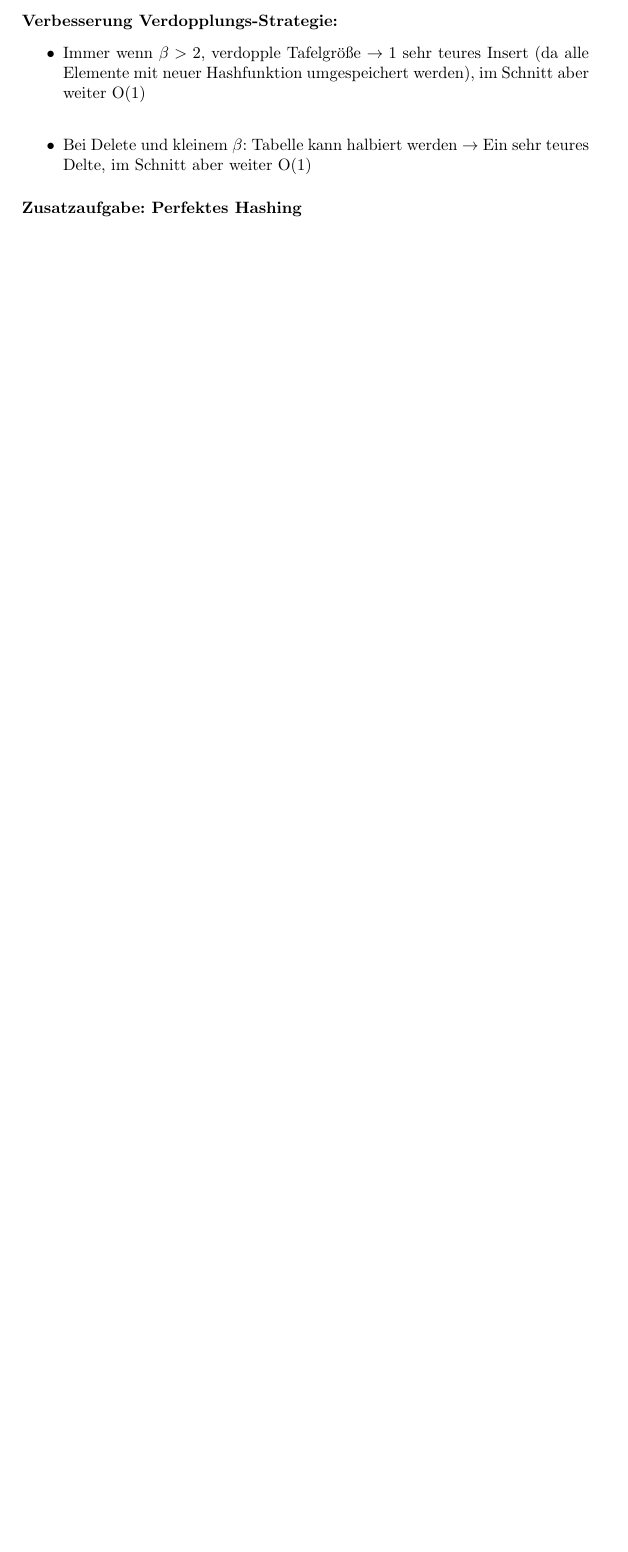
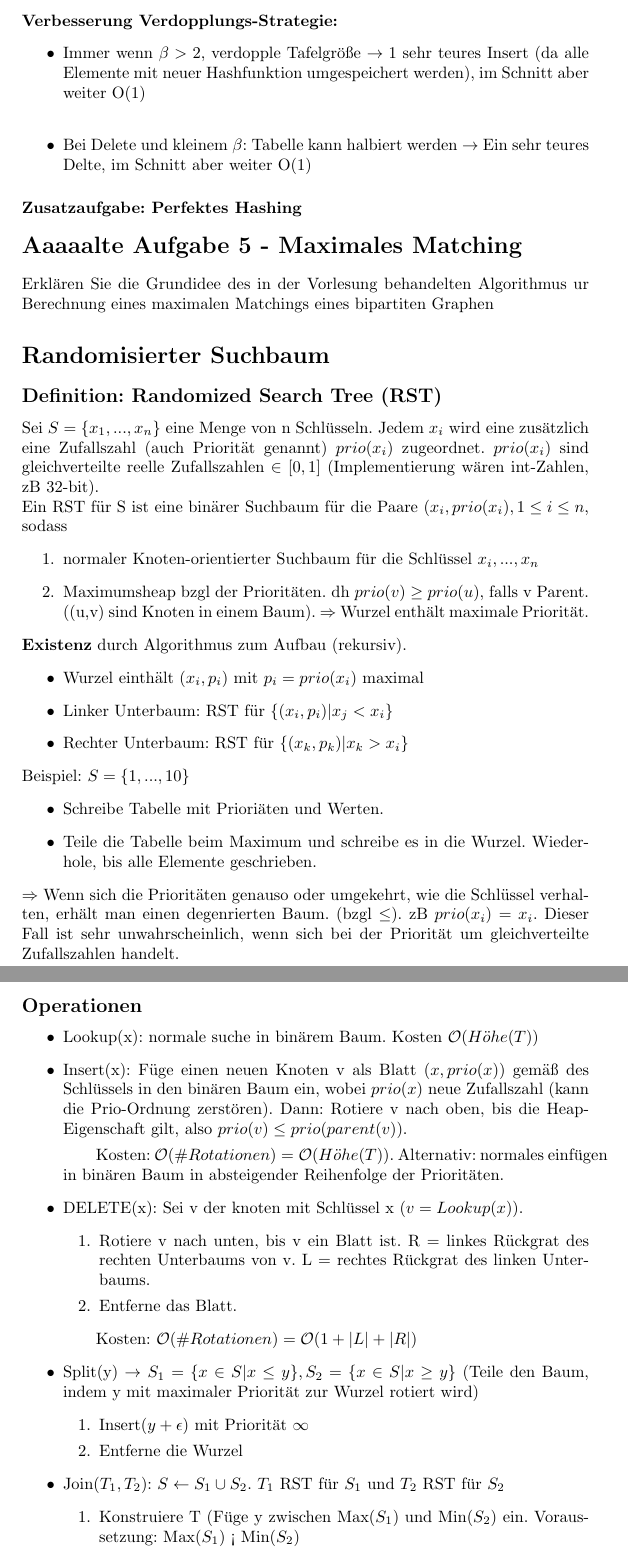
Before and after one commit to AaronWinziers/Uni, a LaTeX document (algo2/allTogetherNow.tex): part of page 4 of 4 before the commit and two parts of pages 4 and 5 of 5 after it, the two joined at a grey line, cut so that both start at the same text, the shorter picture padded with empty space. Compiled offline with pdfLaTeX.

Commit message:
v productive

```diff
--- a/algo2/allTogetherNow.tex
+++ b/algo2/allTogetherNow.tex
@@ -195,4 +195,55 @@ meist wird als Hashfunktion einfaches Modulo verwendet.
 \subsubsection*{Zusatzaufgabe: Perfektes Hashing}
 
 
+
+\section*{Aaaaalte Aufgabe 5 - Maximales Matching}
+Erklären Sie die Grundidee des in der Vorlesung behandelten Algorithmus ur Berechnung eines maximalen Matchings eines bipartiten Graphen
+
+
+\section*{Randomisierter Suchbaum}
+\subsection*{Definition: Randomized Search Tree (RST)}
+Sei $ S=\{x_1,...,x_n\} $ eine Menge von n Schlüsseln. Jedem $ x_i $ wird eine zusätzlich eine Zufallszahl (auch Priorität genannt) $ prio(x_i) $ zugeordnet. $ prio(x_i) $ sind gleichverteilte reelle Zufallszahlen $ \in [0,1] $ (Implementierung wären int-Zahlen, zB 32-bit). \\
+Ein RST für S ist eine binärer Suchbaum für die Paare $ (x_i, prio(x_i), 1 \leq i \leq n $, sodass
+\begin{enumerate}
+	\item normaler Knoten-orientierter Suchbaum für die Schlüssel $ x_i,...,x_n $
+	\item Maximumsheap bzgl der Prioritäten. dh $ prio(v) \geq prio(u) $, falls v Parent. ((u,v) sind Knoten in einem Baum). $ \Rightarrow $ Wurzel enthält maximale Priorität.
+\end{enumerate}
+\textbf{Existenz} durch Algorithmus zum Aufbau (rekursiv).
+\begin{itemize}
+	\item Wurzel einthält $ (x_i, p_i) $ mit $ p_i = prio(x_i) $ maximal
+	\item Linker Unterbaum: RST für $ \{(x_i, p_i)| x_j < x_i \} $
+	\item Rechter Unterbaum: RST für $ \{(x_k, p_k)| x_k > x_i \} $
+\end{itemize}
+Beispiel: $ S=\{1,...,10\} $
+\begin{itemize}
+	\item Schreibe Tabelle mit Prioriäten und Werten.
+	\item Teile die Tabelle beim Maximum und schreibe es in die Wurzel. Wiederhole, bis alle Elemente geschrieben.
+\end{itemize}
+$ \Rightarrow $ Wenn sich die Prioritäten genauso oder umgekehrt, wie die Schlüssel verhalten, erhält man einen degenrierten Baum. (bzgl $ \leq $). zB $ prio(x_i) = x_i $. Dieser Fall ist sehr unwahrscheinlich, wenn sich bei der Priorität um gleichverteilte Zufallszahlen handelt.
+
+\subsection*{Operationen}
+
+\begin{itemize}
+	\item Lookup(x): normale suche in binärem Baum. Kosten $ \mathcal{O}(H"ohe(T)) $
+	\item Insert(x): Füge einen neuen Knoten v als Blatt $ (x, prio(x)) $ gemäß des Schlüssels in den binären Baum ein, wobei $ prio(x) $ neue Zufallszahl (kann die Prio-Ordnung zerstören). Dann: Rotiere v nach oben, bis die Heap-Eigenschaft gilt, also $ prio(v) \leq prio(parent(v)) $.
+	\subitem Kosten: $\mathcal{O}(\#Rotationen) = \mathcal{O}(H"ohe(T))$. Alternativ: normales einfügen in binären Baum in absteigender Reihenfolge der Prioritäten.
+	\item DELETE(x): Sei v der knoten mit Schlüssel x $(v = Lookup(x))$.
+	\begin{enumerate}
+		\item Rotiere v nach unten, bis v ein Blatt ist. R = linkes Rückgrat des rechten Unterbaums von v. L = rechtes Rückgrat des linken Unterbaums.
+		\item Entferne das Blatt.
+	\end{enumerate}
+	\subitem Kosten: $\mathcal{O}(\#Rotationen) = \mathcal{O}(1 + |L| + |R|)$
+	\item Split(y) $ \rightarrow $ $ S_1=\{x\in S | x \leq y\}, S_2=\{x\in S | x \geq y\} $ (Teile den Baum, indem y mit maximaler Priorität zur Wurzel rotiert wird)
+	\begin{enumerate}
+		\item Insert($ y + \epsilon $) mit Priorität $ \infty $
+		\item Entferne die Wurzel
+	\end{enumerate}
+	\item Join$ (T_1, T_2 )$: $ S\leftarrow S_1 \cup S_2 $. $T_1$ RST für $S_1$ und $T_2$ RST für $S_2$
+	\begin{enumerate}
+		\item Konstruiere T (Füge y zwischen Max($S_1$) und Min($S_2$) ein. Voraussetzung: Max($S_1$) < Min($S_2$)
+		\item Lösche die Wurzel (Durch runterrotieren des eingefügten Knotens y)
+	\end{enumerate}
+\end{itemize}
+
+
 \end{document}
```
Also changed, not shown: algo2/AltklausurenAntworten.pdf, algo2/AltklausurenZusammengefasst.pdf, algo2/allTogetherNow.pdf, algo2/allTogetherNow.tex (4 more changed lines).
